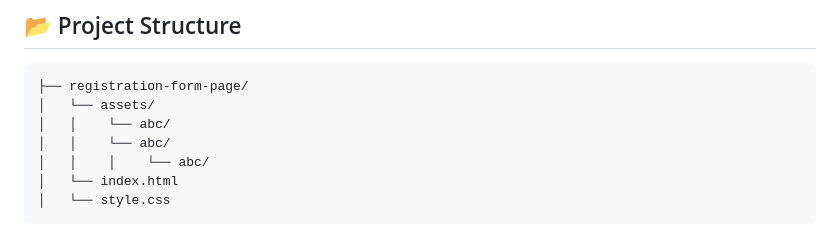
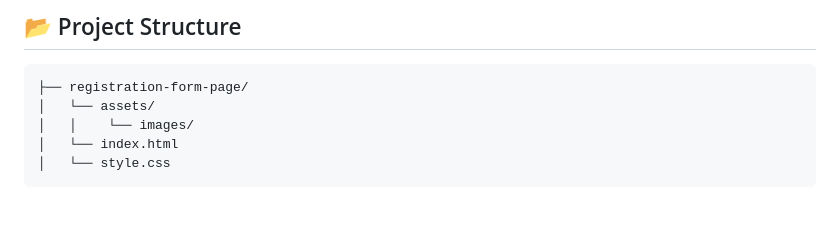
Before and after one commit to dipu-ray/css-projects, a Markdown page: e. registration-form-page/README.md, the part around the change. GitHub-like rendering; blank space fills up the shorter version.

````diff
--- a/e. registration-form-page/README.md
+++ b/e. registration-form-page/README.md
@@ -27,9 +27,7 @@ The purpose of this project is to develop my CSS coding skills better.
 ```
 ├── registration-form-page/
 │   └── assets/
-│   │    └── abc/
-│   │    └── abc/
-│   │    │    └── abc/
+│   │    └── images/
 │   └── index.html
 │   └── style.css
 ```
````
Also changed, not shown: e. registration-form-page/assets/screenshots/laptop.png (added), e. registration-form-page/assets/screenshots/phone.png (added), e. registration-form-page/assets/screenshots/tablet.png (added).
